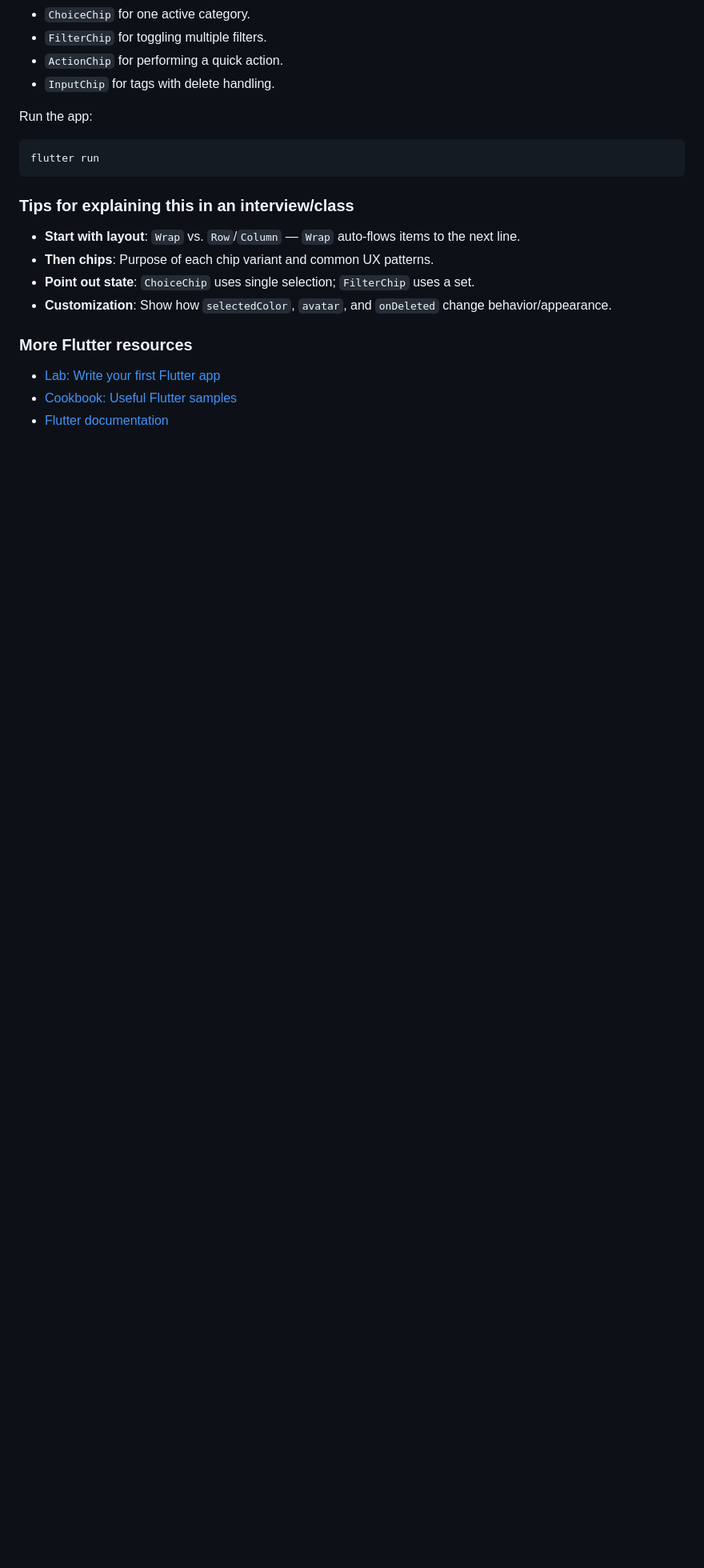
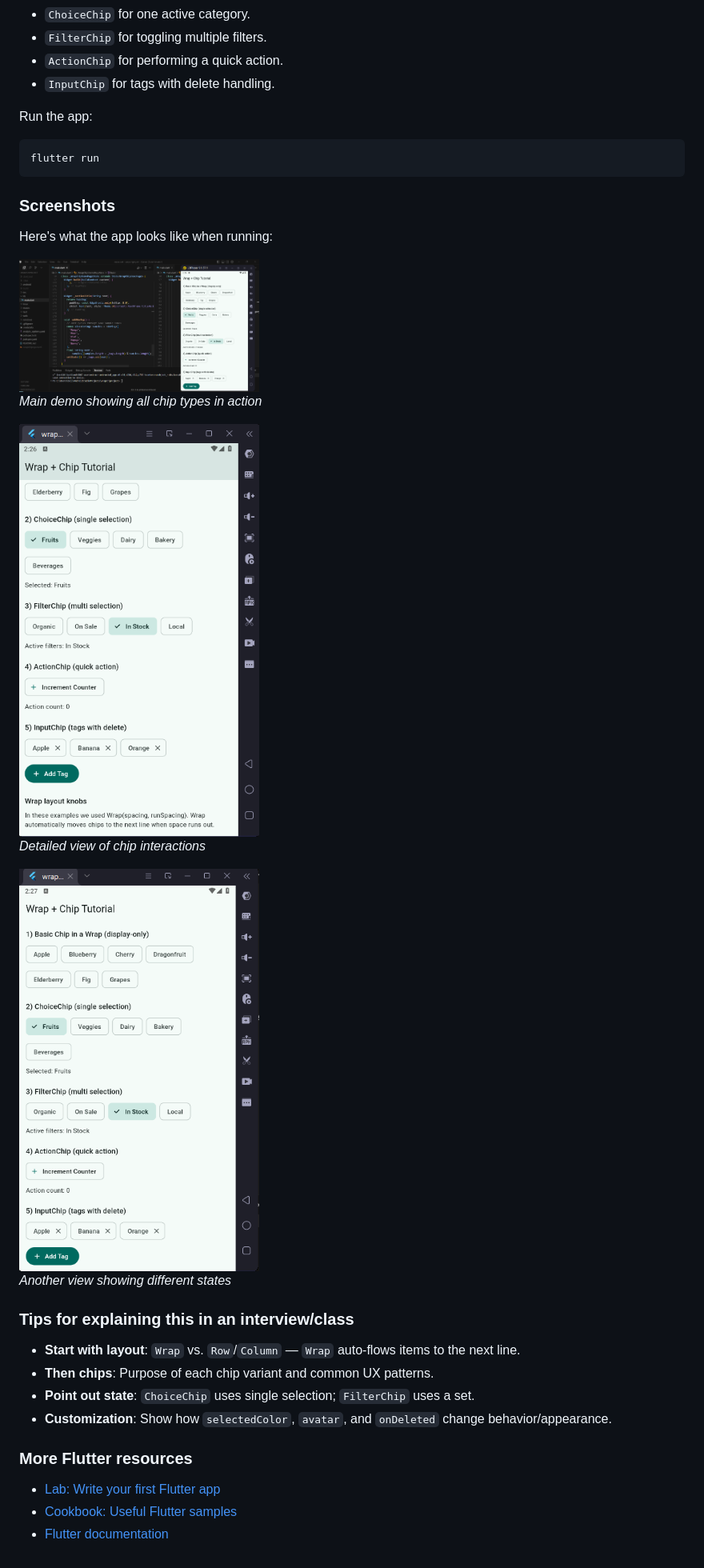
Before and after one commit to DLOADIN/wrap-chipdartproject, a Markdown page: README.md, the part around the change. Shown: that part at 80% size. GitHub-like rendering; pictures changed too: images/1Capture.PNG (added), images/2Capture.PNG (added), images/Capture.PNG (added); blank space fills up the shorter version.

Commit message:
route

````diff
--- a/README.md
+++ b/README.md
@@ -63,6 +63,21 @@ Run the app:
 flutter run
 ```
 
+### Screenshots
+Here's what the app looks like when running:
+
+<img src="images/Capture.PNG" alt="Main App Screenshot" width="300"/>
+
+*Main demo showing all chip types in action*
+
+<img src="images/1Capture.PNG" alt="App Screenshot 1" width="300"/>
+
+*Detailed view of chip interactions*
+
+<img src="images/2Capture.PNG" alt="App Screenshot 2" width="300"/>
+
+*Another view showing different states*
+
 ### Tips for explaining this in an interview/class
 - **Start with layout**: `Wrap` vs. `Row`/`Column` — `Wrap` auto-flows items to the next line.
 - **Then chips**: Purpose of each chip variant and common UX patterns.
````
